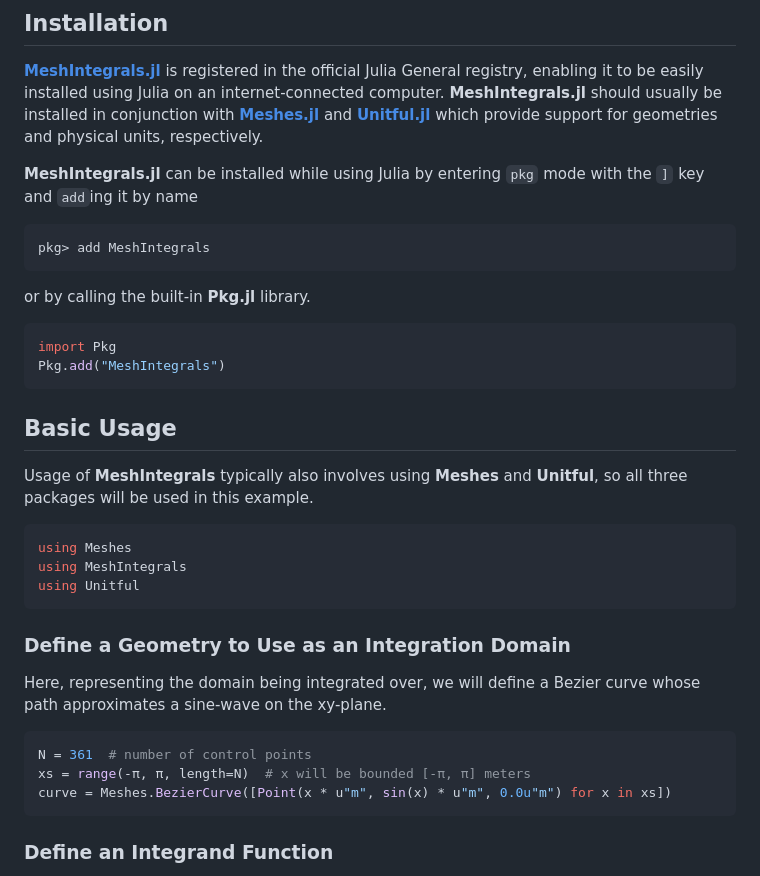
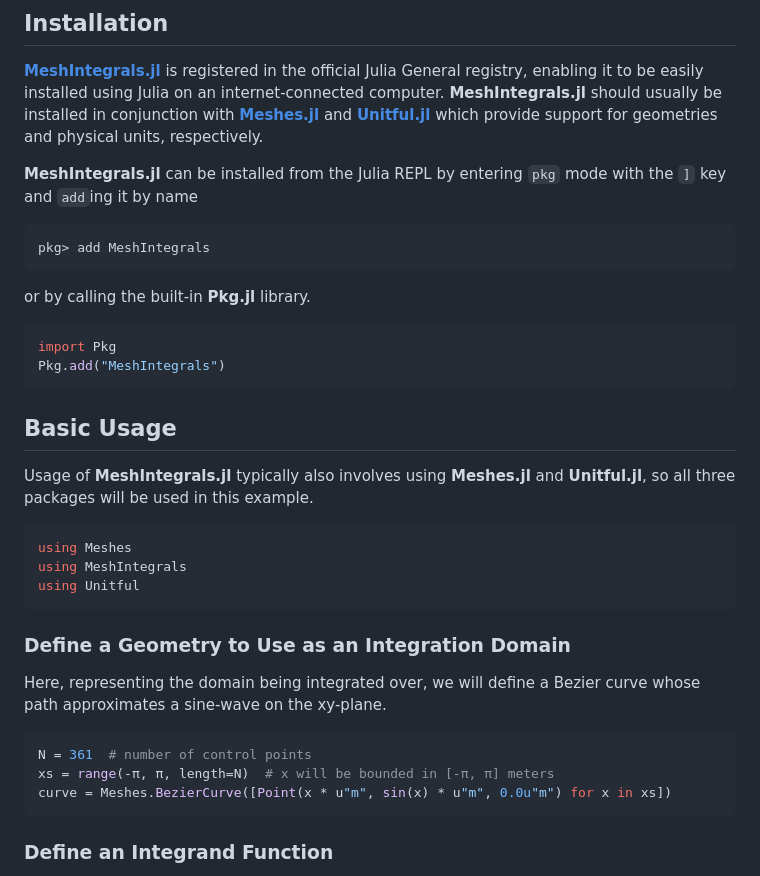
Before and after one commit to mikeingold/MeshIntegrals.jl, a Markdown page: docs/src/tutorial.md, the part around the change. Drawn GitHub-style.

Commit message:
Apply suggestions from code review
Co-authored-by: Joshua Lampert <51029046+JoshuaLampert@users.noreply.github.com>

````diff
--- a/docs/src/tutorial.md
+++ b/docs/src/tutorial.md
@@ -10,7 +10,7 @@ installed using Julia on an internet-connected computer.
 [**Unitful.jl**](https://github.com/PainterQubits/Unitful.jl) which provide
 support for geometries and physical units, respectively.
 
-**MeshIntegrals.jl** can be installed while using Julia by entering `pkg` mode
+**MeshIntegrals.jl** can be installed from the Julia REPL by entering `pkg` mode
 with the `]` key and `add`ing it by name
 ```julia-repl
 pkg> add MeshIntegrals
@@ -24,7 +24,7 @@ Pkg.add("MeshIntegrals")
 
 ## Basic Usage
 
-Usage of **MeshIntegrals** typically also involves using **Meshes** and **Unitful**,
+Usage of **MeshIntegrals.jl** typically also involves using **Meshes.jl** and **Unitful.jl**,
 so all three packages will be used in this example.
 
 ```julia
@@ -40,7 +40,7 @@ curve whose path approximates a sine-wave on the xy-plane.
 
 ```julia
 N = 361  # number of control points
-xs = range(-π, π, length=N)  # x will be bounded [-π, π] meters
+xs = range(-π, π, length=N)  # x will be bounded in [-π, π] meters
 curve = Meshes.BezierCurve([Point(x * u"m", sin(x) * u"m", 0.0u"m") for x in xs])
 ```
 
````
